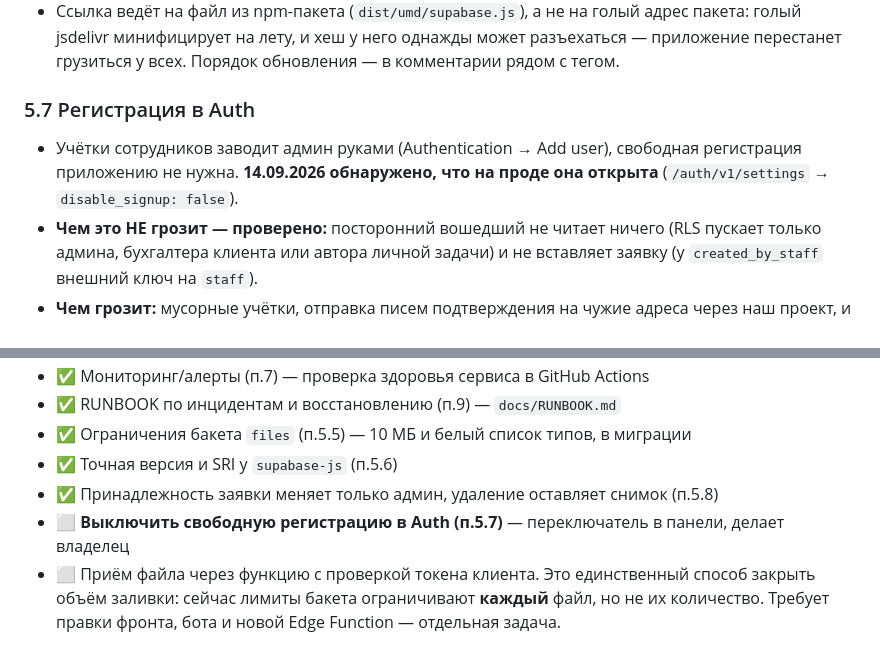
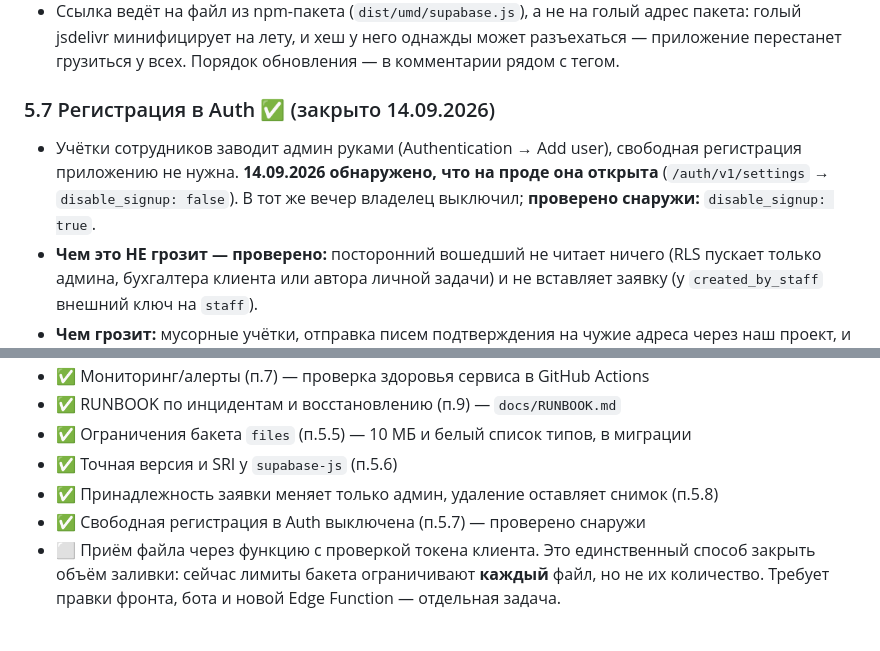
Before and after one commit to NikChyv/payments_new, a Markdown page: SECURITY.md, 2 parts joined by grey strips. Drawn GitHub-style.

```diff
--- a/SECURITY.md
+++ b/SECURITY.md
@@ -163,10 +163,11 @@ PostgreSQL выдаёт `EXECUTE` новой функции роли PUBLIC, а
   разъехаться — приложение перестанет грузиться у всех. Порядок обновления — в
   комментарии рядом с тегом.
 
-### 5.7 Регистрация в Auth
+### 5.7 Регистрация в Auth ✅ (закрыто 14.09.2026)
 - Учётки сотрудников заводит админ руками (Authentication → Add user), свободная
   регистрация приложению не нужна. **14.09.2026 обнаружено, что на проде она
-  открыта** (`/auth/v1/settings` → `disable_signup: false`).
+  открыта** (`/auth/v1/settings` → `disable_signup: false`). В тот же вечер
+  владелец выключил; **проверено снаружи:** `disable_signup: true`.
 - **Чем это НЕ грозит — проверено:** посторонний вошедший не читает ничего (RLS
   пускает только админа, бухгалтера клиента или автора личной задачи) и не
   вставляет заявку (у `created_by_staff` внешний ключ на `staff`).
@@ -200,7 +201,7 @@ PostgreSQL выдаёт `EXECUTE` новой функции роли PUBLIC, а
 - ✅ Ограничения бакета `files` (п.5.5) — 10 МБ и белый список типов, в миграции
 - ✅ Точная версия и SRI у `supabase-js` (п.5.6)
 - ✅ Принадлежность заявки меняет только админ, удаление оставляет снимок (п.5.8)
-- ⬜ **Выключить свободную регистрацию в Auth (п.5.7)** — переключатель в панели, делает владелец
+- ✅ Свободная регистрация в Auth выключена (п.5.7) — проверено снаружи
 - ⬜ Приём файла через функцию с проверкой токена клиента. Это единственный способ
   закрыть объём заливки: сейчас лимиты бакета ограничивают **каждый** файл, но не
   их количество. Требует правки фронта, бота и новой Edge Function — отдельная задача.
```
Also changed, not shown: docs/FIXPLAN.md (+4 -3 lines).
